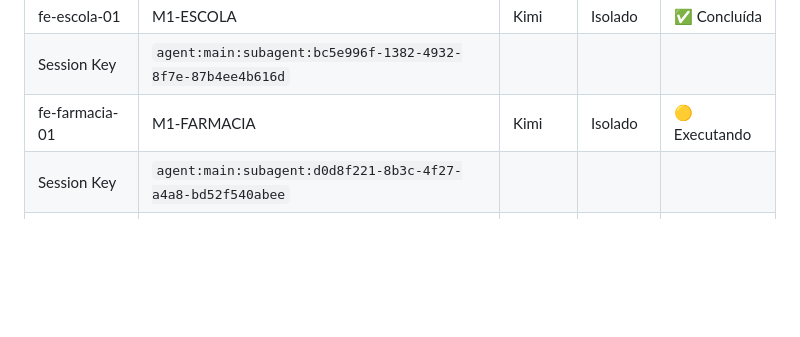
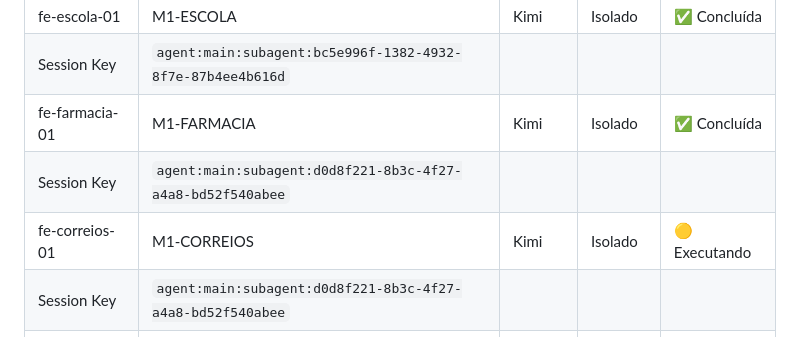
Before and after one commit to joaosbp/mundinho-divertido, a Markdown page: docs/ORQUESTRADOR.md, the part around the change. Drawn GitHub-style; blank space fills up the shorter version.

Commit message:
chore(orquestrador): M1-FARMACIA concluída, inicia M1-CORREIOS

```diff
--- a/docs/ORQUESTRADOR.md
+++ b/docs/ORQUESTRADOR.md
@@ -40,7 +40,9 @@
 | Session Key | `agent:main:subagent:7dedcc60-8090-4e60-923d-a6657b23022e` | | | |
 | fe-escola-01 | M1-ESCOLA | Kimi | Isolado | ✅ Concluída |
 | Session Key | `agent:main:subagent:bc5e996f-1382-4932-8f7e-87b4ee4b616d` | | | |
-| fe-farmacia-01 | M1-FARMACIA | Kimi | Isolado | 🟡 Executando |
+| fe-farmacia-01 | M1-FARMACIA | Kimi | Isolado | ✅ Concluída |
+| Session Key | `agent:main:subagent:d0d8f221-8b3c-4f27-a4a8-bd52f540abee` | | | |
+| fe-correios-01 | M1-CORREIOS | Kimi | Isolado | 🟡 Executando |
 | Session Key | `agent:main:subagent:d0d8f221-8b3c-4f27-a4a8-bd52f540abee` | | | |
 | Session Key | `agent:main:subagent:bc5e996f-1382-4932-8f7e-87b4ee4b616d` | | | |
 | Session Key | `agent:main:subagent:7dedcc60-8090-4e60-923d-a6657b23022e` | | | |
```
